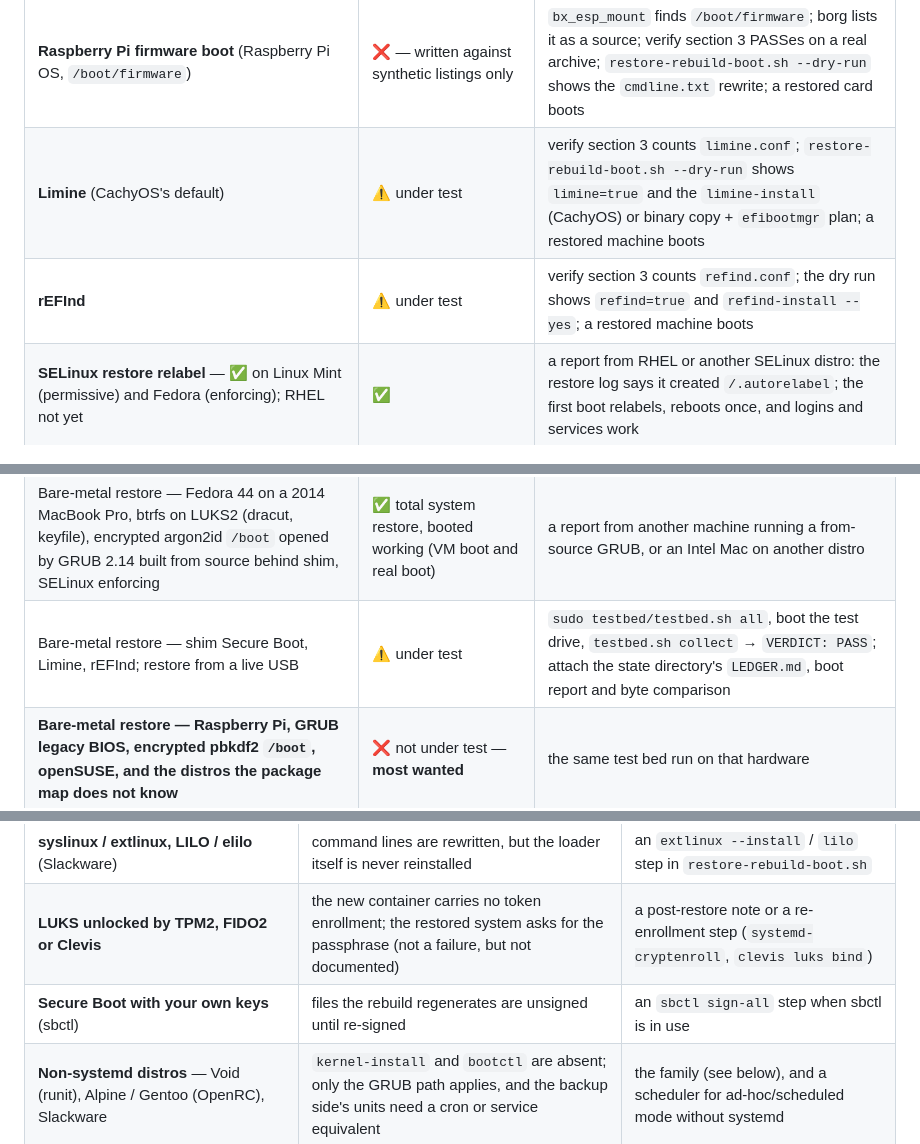
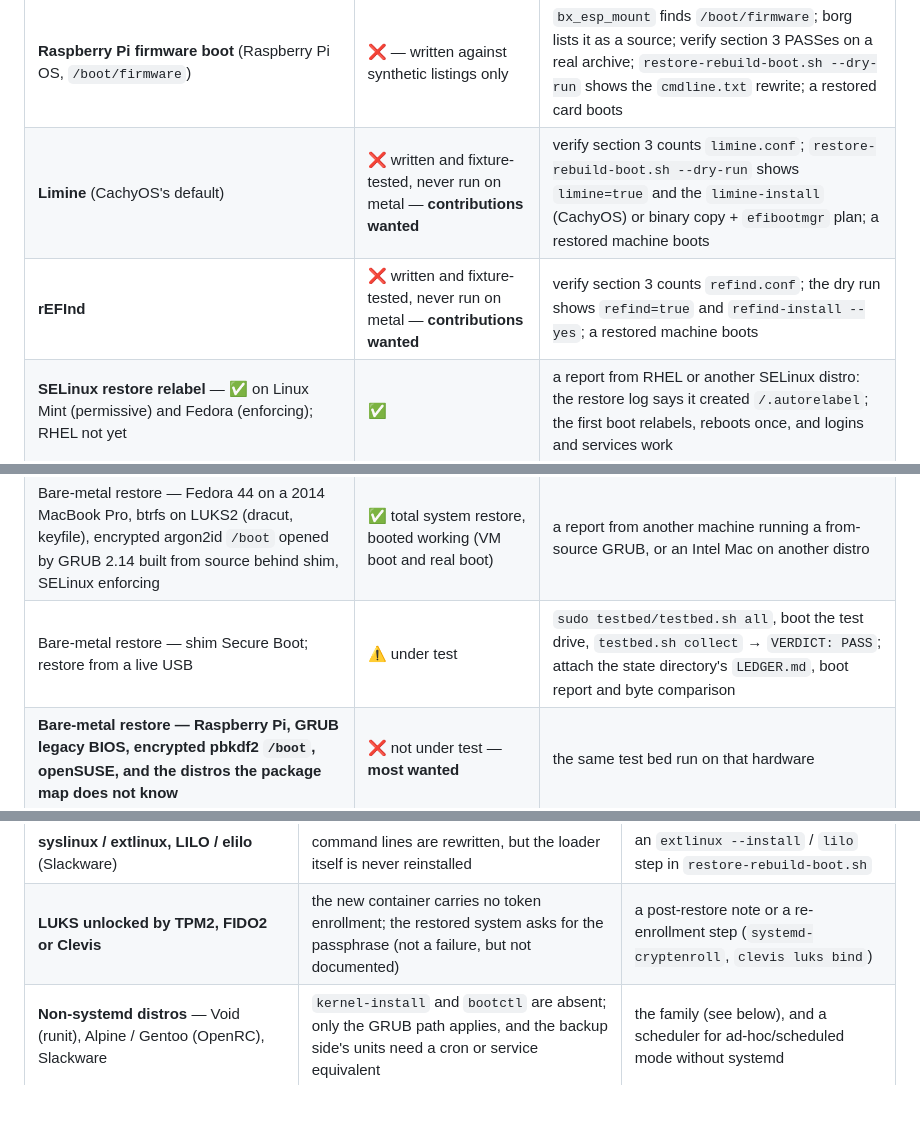
Before and after one commit to doug445/linux-backup-system, a Markdown page: CONTRIBUTING.md, 3 parts joined by grey strips. Drawn GitHub-style; blank space fills up the shorter version.

```diff
--- a/CONTRIBUTING.md
+++ b/CONTRIBUTING.md
@@ -49,14 +49,14 @@ have.
 | Plain (unencrypted) `/boot` | ✅ | a restored machine booting is the bare-metal row below |
 | **Encrypted pbkdf2 `/boot`** (LUKS1, or LUKS2 with pbkdf2 — stock GRUB) | ❌ not under test | verify section 6 names the KDF and GRUB floor; `restore-rebuild-boot.sh --dry-run` prints `encrypted /boot: LUKS…/pbkdf2 — needs GRUB >= 2.02/2.06`; a restored machine unlocks `/boot` |
 | **Raspberry Pi firmware boot** (Raspberry Pi OS, `/boot/firmware`) | ❌ — written against synthetic listings only | `bx_esp_mount` finds `/boot/firmware`; borg lists it as a source; verify section 3 PASSes on a real archive; `restore-rebuild-boot.sh --dry-run` shows the `cmdline.txt` rewrite; a restored card boots |
-| **Limine** (CachyOS's default) | ⚠️ under test | verify section 3 counts `limine.conf`; `restore-rebuild-boot.sh --dry-run` shows `limine=true` and the `limine-install` (CachyOS) or binary copy + `efibootmgr` plan; a restored machine boots |
-| **rEFInd** | ⚠️ under test | verify section 3 counts `refind.conf`; the dry run shows `refind=true` and `refind-install --yes`; a restored machine boots |
+| **Limine** (CachyOS's default) | ❌ written and fixture-tested, never run on metal — **contributions wanted** | verify section 3 counts `limine.conf`; `restore-rebuild-boot.sh --dry-run` shows `limine=true` and the `limine-install` (CachyOS) or binary copy + `efibootmgr` plan; a restored machine boots |
+| **rEFInd** | ❌ written and fixture-tested, never run on metal — **contributions wanted** | verify section 3 counts `refind.conf`; the dry run shows `refind=true` and `refind-install --yes`; a restored machine boots |
 | **SELinux restore relabel** — ✅ on Linux Mint (permissive) and Fedora (enforcing); RHEL not yet | ✅ | a report from RHEL or another SELinux distro: the restore log says it created `/.autorelabel`; the first boot relabels, reboots once, and logins and services work |
 | Bare-metal restore — Manjaro, btrfs on LUKS2 (sd-encrypt), systemd-boot + mkinitcpio UKIs, Secure Boot with sbctl keys | ✅ total system restore, booted fully working | a report on another distro or boot layout |
 | Bare-metal restore — Fedora 44, btrfs on LUKS2 (dracut), systemd-boot + kernel-install UKIs, SELinux enforcing | ✅ total system restore, booted fully working | a report on RHEL or another dracut distro |
 | Bare-metal restore — EndeavourOS, ext4 on LUKS2 (dracut), systemd-boot Type #1 entries, KDE Plasma | ✅ total system restore, booted fully working | a report on another Type #1 setup (Arch with mkinitcpio, a separate `/home`) |
 | Bare-metal restore — Fedora 44 on a 2014 MacBook Pro, btrfs on LUKS2 (dracut, keyfile), encrypted argon2id `/boot` opened by GRUB 2.14 built from source behind shim, SELinux enforcing | ✅ total system restore, booted working (VM boot and real boot) | a report from another machine running a from-source GRUB, or an Intel Mac on another distro |
-| Bare-metal restore — shim Secure Boot, Limine, rEFInd; restore from a live USB | ⚠️ under test | `sudo testbed/testbed.sh all`, boot the test drive, `testbed.sh collect` → `VERDICT: PASS`; attach the state directory's `LEDGER.md`, boot report and byte comparison |
+| Bare-metal restore — shim Secure Boot; restore from a live USB | ⚠️ under test | `sudo testbed/testbed.sh all`, boot the test drive, `testbed.sh collect` → `VERDICT: PASS`; attach the state directory's `LEDGER.md`, boot report and byte comparison |
 | **Bare-metal restore — Raspberry Pi, GRUB legacy BIOS, encrypted pbkdf2 `/boot`, openSUSE, and the distros the package map does not know** | ❌ not under test — **most wanted** | the same test bed run on that hardware |
 | Apple Silicon restore over a fresh Asahi install — never bare metal: Asahi installer from macOS first, then this backup restored over it | ✅ | a report from an M2 or later, or with the current release, is still welcome |
 
@@ -75,7 +75,6 @@ one. [docs/TROUBLESHOOTING.md](docs/TROUBLESHOOTING.md#hand-rolling-a-fix-for-yo
 | **mdadm RAID, multi-device btrfs** | array UUIDs in `mdadm.conf` and the initramfs are not rewritten; the arrays must exist before the files go back | the `mdadm.conf` rewrite, an initramfs regeneration that picks it up |
 | **syslinux / extlinux, LILO / elilo** (Slackware) | command lines are rewritten, but the loader itself is never reinstalled | an `extlinux --install` / `lilo` step in `restore-rebuild-boot.sh` |
 | **LUKS unlocked by TPM2, FIDO2 or Clevis** | the new container carries no token enrollment; the restored system asks for the passphrase (not a failure, but not documented) | a post-restore note or a re-enrollment step (`systemd-cryptenroll`, `clevis luks bind`) |
-| **Secure Boot with your own keys** (sbctl) | files the rebuild regenerates are unsigned until re-signed | an `sbctl sign-all` step when sbctl is in use |
 | **Non-systemd distros** — Void (runit), Alpine / Gentoo (OpenRC), Slackware | `kernel-install` and `bootctl` are absent; only the GRUB path applies, and the backup side's units need a cron or service equivalent | the family (see below), and a scheduler for ad-hoc/scheduled mode without systemd |
 
 ### Not possible — please do not spend time on these
```
Also changed, not shown: docs/STATUS.md (+5 -2 lines).
